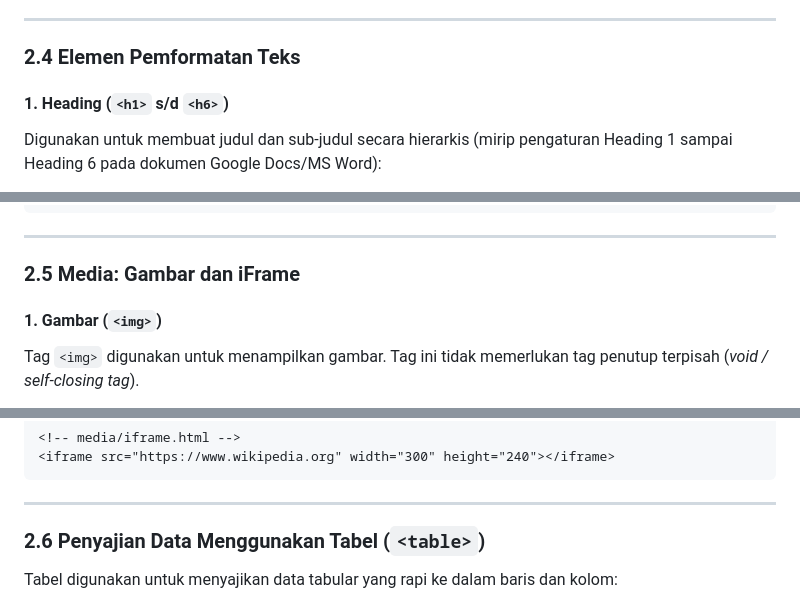
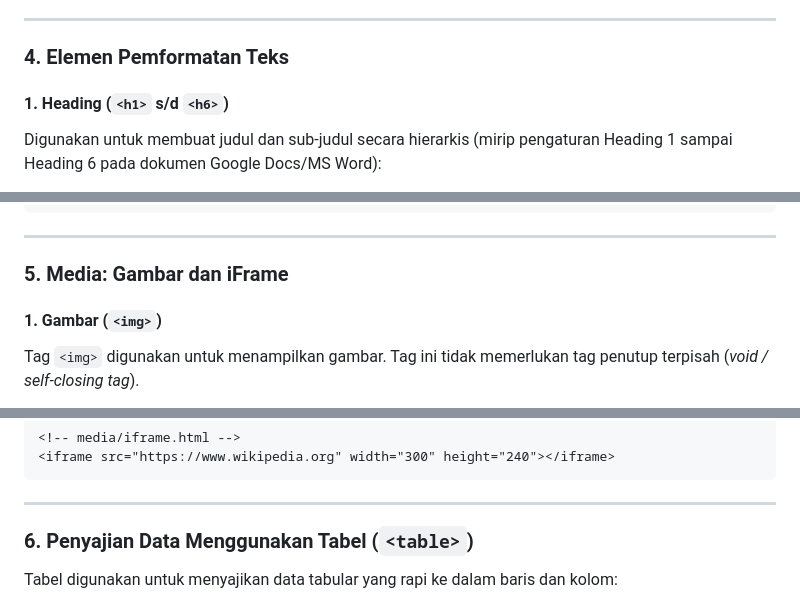
Before and after one commit to b201lab/template-web-portofolio, a Markdown page: Modul/Modul-1-HTML-Dasar/README.md, 3 parts joined by grey strips. Rendered like a GitHub page.

```diff
--- a/Modul/Modul-1-HTML-Dasar/README.md
+++ b/Modul/Modul-1-HTML-Dasar/README.md
@@ -109,7 +96,7 @@ Struktur dokumen HTML memiliki konsep kotak bersarang (*nested box hierarchy*):
 
 ---
 
-### 2.4 Elemen Pemformatan Teks
+### 4. Elemen Pemformatan Teks
 
 #### 1. Heading (`<h1>` s/d `<h6>`)
 Digunakan untuk membuat judul dan sub-judul secara hierarkis (mirip pengaturan Heading 1 sampai Heading 6 pada dokumen Google Docs/MS Word):
@@ -186,7 +173,7 @@ Digunakan untuk menampilkan poin-poin daftar data:
 
 ---
 
-### 2.5 Media: Gambar dan iFrame
+### 5. Media: Gambar dan iFrame
 
 #### 1. Gambar (`<img>`)
 Tag `<img>` digunakan untuk menampilkan gambar. Tag ini tidak memerlukan tag penutup terpisah (*void / self-closing tag*).
@@ -210,7 +197,7 @@ Tag `<iframe>` (*Inline Frame*) digunakan untuk menyematkan halaman web lain ata
 
 ---
 
-### 2.6 Penyajian Data Menggunakan Tabel (`<table>`)
+### 6. Penyajian Data Menggunakan Tabel (`<table>`)
 Tabel digunakan untuk menyajikan data tabular yang rapi ke dalam baris dan kolom:
 * `<table>`: Elemen pembungkus tabel.
 * `<thead>`: Bagian kepala tabel (*table header group*).
```
Also changed, not shown: other parts of Modul/Modul-1-HTML-Dasar/README.md (+6 -19 lines), Modul/Modul-2-CSS-Dasar/README.md (+11 -24 lines), Modul/Modul-3-Tailwind-Dasar/README.md (+1 -1 lines).
